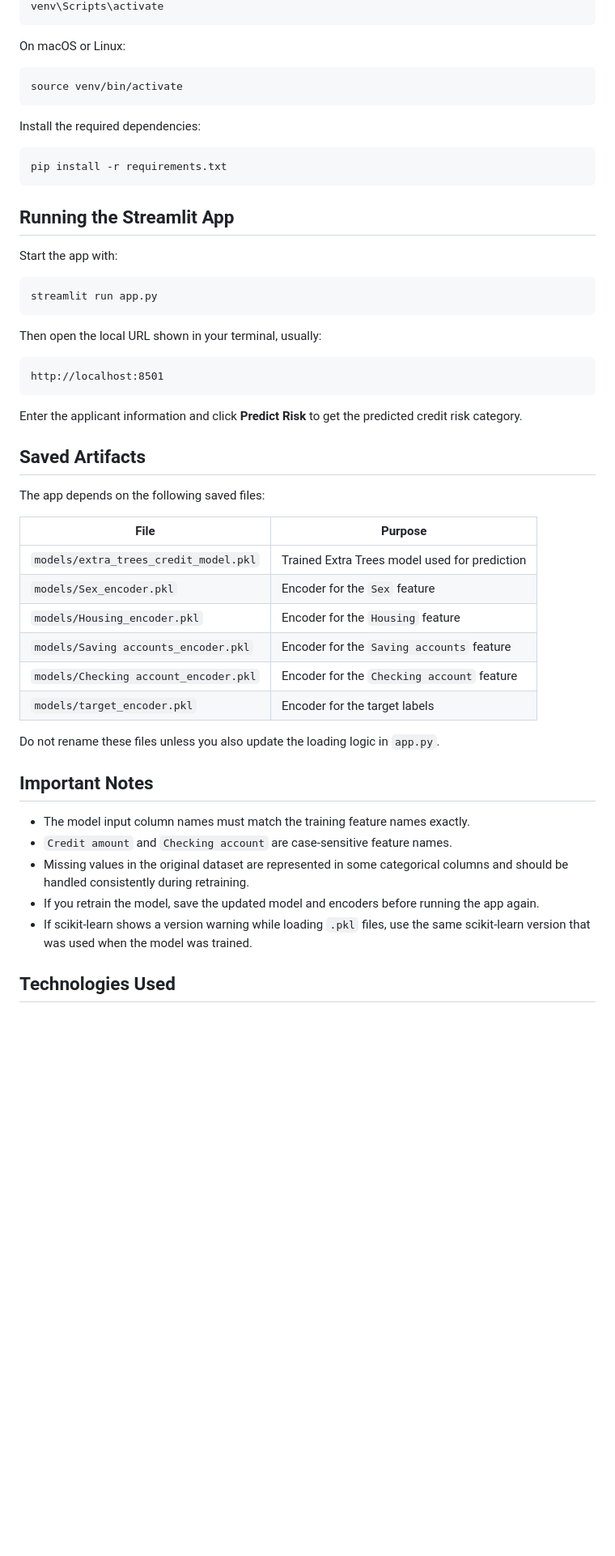
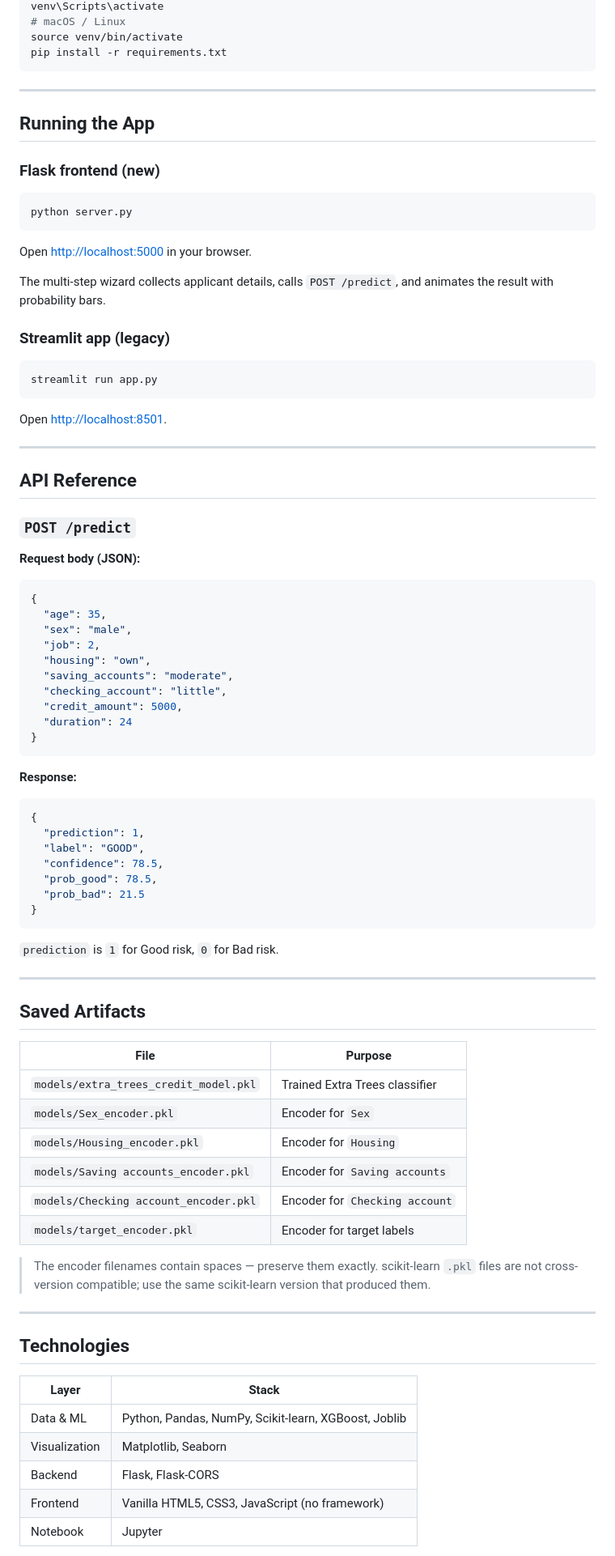
Before and after one commit to mdshahriarafridi/Credit-risk-modelling-using-ML, a Markdown page: README.md, the part around one of its changes. Shown at 81% size. Rendered like a GitHub page; blank space fills up the shorter version.

Commit message:
designed frontend

````diff
--- a/README.md
+++ b/README.md
@@ -111,56 +121,90 @@ On Windows:
 venv\Scripts\activate
-```
-
-On macOS or Linux:
-
-```bash
+# macOS / Linux
 source venv/bin/activate
-```
-
-Install the required dependencies:
-
-```bash
 pip install -r requirements.txt
 ```
 
-## Running the Streamlit App
+---
 
-Start the app with:
+## Running the App
+
+### Flask frontend (new)
+
+```bash
+python server.py
+```
+
+Open [http://localhost:5000](http://localhost:5000) in your browser.
+
+The multi-step wizard collects applicant details, calls `POST /predict`, and animates the result with probability bars.
+
+### Streamlit app (legacy)
 
 ```bash
 streamlit run app.py
 ```
 
-Then open the local URL shown in your terminal, usually:
+Open [http://localhost:8501](http://localhost:8501).
 
-```text
-http://localhost:8501
+---
+
+## API Reference
+
+### `POST /predict`
+
+**Request body (JSON):**
+
+```json
+{
+  "age": 35,
+  "sex": "male",
+  "job": 2,
+  "housing": "own",
+  "saving_accounts": "moderate",
+  "checking_account": "little",
+  "credit_amount": 5000,
+  "duration": 24
+}
 ```
 
-Enter the applicant information and click **Predict Risk** to get the predicted credit risk category.
+**Response:**
+
+```json
+{
+  "prediction": 1,
+  "label": "GOOD",
+  "confidence": 78.5,
+  "prob_good": 78.5,
+  "prob_bad": 21.5
+}
+```
+
+`prediction` is `1` for Good risk, `0` for Bad risk.
+
+---
 
 ## Saved Artifacts
 
-The app depends on the following saved files:
-
 | File | Purpose |
 |---|---|
-| `models/extra_trees_credit_model.pkl` | Trained Extra Trees model used for prediction |
-| `models/Sex_encoder.pkl` | Encoder for the `Sex` feature |
-| `models/Housing_encoder.pkl` | Encoder for the `Housing` feature |
-| `models/Saving accounts_encoder.pkl` | Encoder for the `Saving accounts` feature |
-| `models/Checking account_encoder.pkl` | Encoder for the `Checking account` feature |
-| `models/target_encoder.pkl` | Encoder for the target labels |
+| `models/extra_trees_credit_model.pkl` | Trained Extra Trees classifier |
+| `models/Sex_encoder.pkl` | Encoder for `Sex` |
+| `models/Housing_encoder.pkl` | Encoder for `Housing` |
+| `models/Saving accounts_encoder.pkl` | Encoder for `Saving accounts` |
+| `models/Checking account_encoder.pkl` | Encoder for `Checking account` |
+| `models/target_encoder.pkl` | Encoder for target labels |
 
-Do not rename these files unless you also update the loading logic in `app.py`.
+> The encoder filenames contain spaces — preserve them exactly. scikit-learn `.pkl` files are not cross-version compatible; use the same scikit-learn version that produced them.
 
-## Important Notes
+---
 
-- The model input column names must match the training feature names exactly.
-- `Credit amount` and `Checking account` are case-sensitive feature names.
-- Missing values in the original dataset are represented in some categorical columns and should be handled consistently during retraining.
-- If you retrain the model, save the updated model and encoders before running the app again.
-- If scikit-learn shows a version warning while loading `.pkl` files, use the same scikit-learn version that was used when the model was trained.
+## Technologies
 
-## Technologies Used
+| Layer | Stack |
+|---|---|
+| Data & ML | Python, Pandas, NumPy, Scikit-learn, XGBoost, Joblib |
+| Visualization | Matplotlib, Seaborn |
+| Backend | Flask, Flask-CORS |
+| Frontend | Vanilla HTML5, CSS3, JavaScript (no framework) |
+| Notebook | Jupyter |
 
````
Also changed, not shown: other parts of README.md (+94 -91 lines), CLAUDE.md (added, +49 -0 lines), screenshots/preview.png (added), 4 other files.
